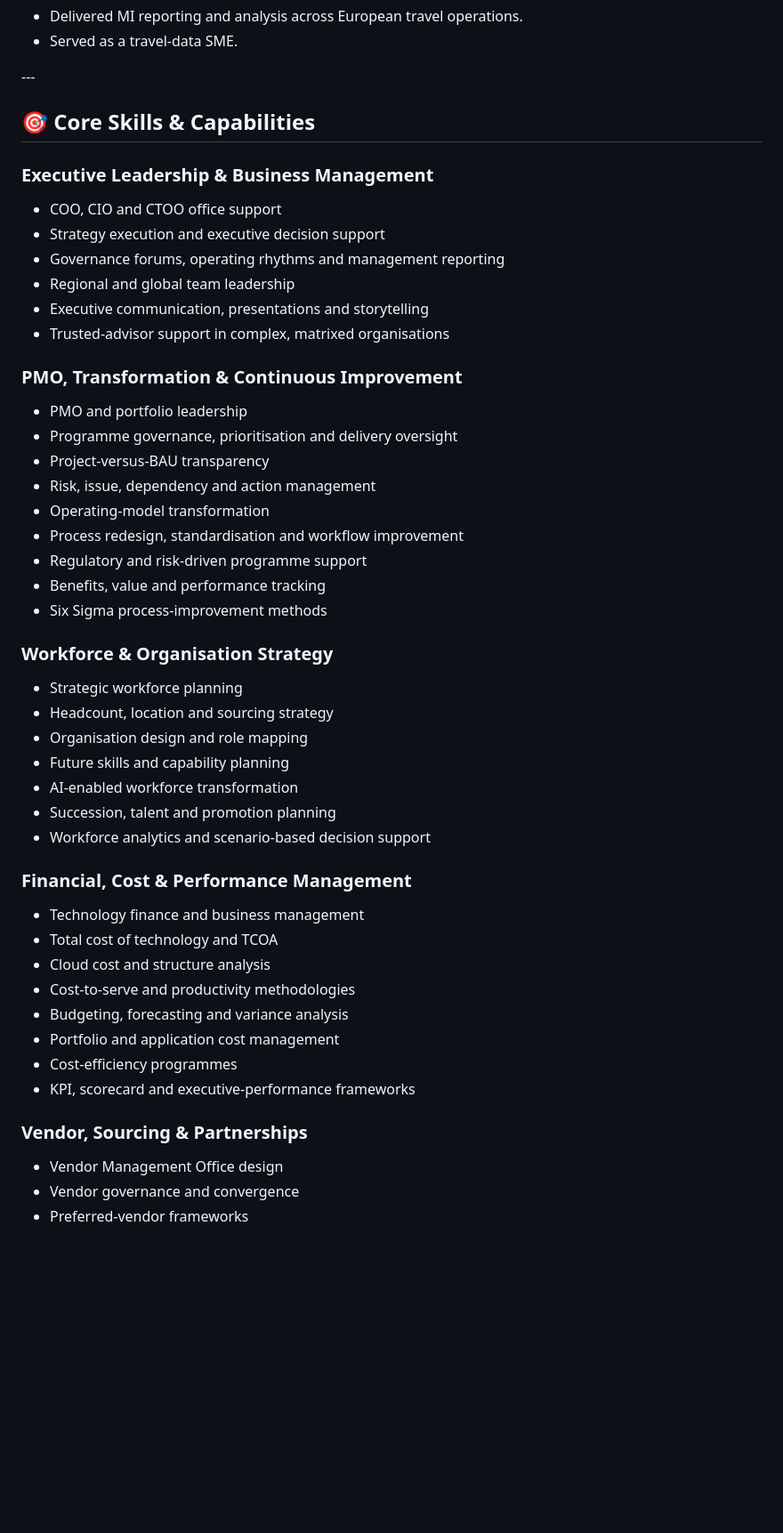
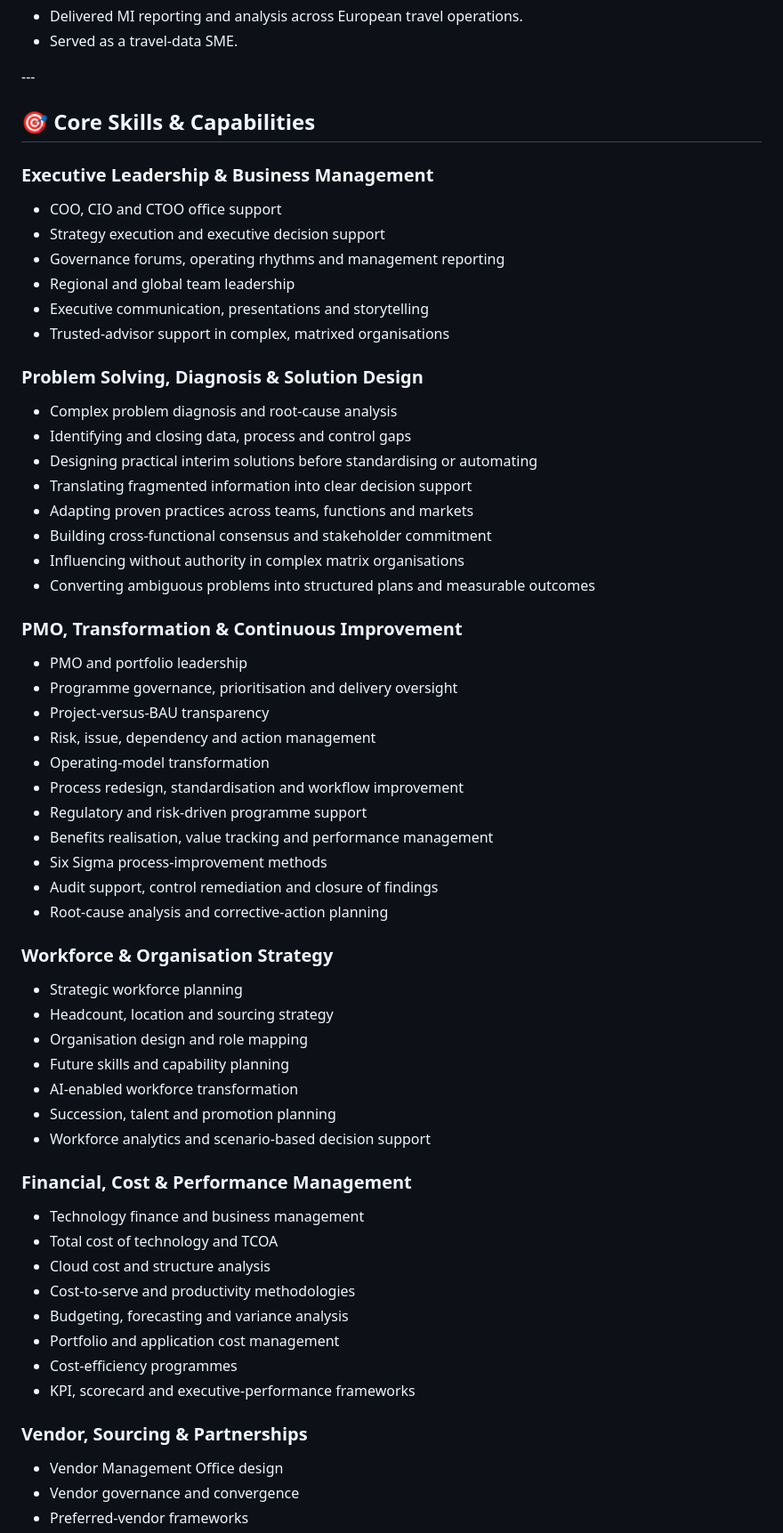
Before and after one commit to malcobrown-dotcom/Malcolm-Brown-CV, a Markdown page: README.md, the part around one of its changes. Shown at 89% size. GitHub-like rendering; blank space fills up the shorter version.

```diff
--- a/README.md
+++ b/README.md
@@ -215,9 +215,9 @@ Led regional technology business management across financial governance, workfor
 
 <a id="core-skills-and-capabilities"></a>
 
-## 🎯 Core Skills \& Capabilities
+## 🎯 Core Skills & Capabilities
 
-### Executive Leadership \& Business Management
+### Executive Leadership & Business Management
 
 * COO, CIO and CTOO office support
 * Strategy execution and executive decision support
@@ -226,7 +226,17 @@ Led regional technology business management across financial governance, workfor
 * Executive communication, presentations and storytelling
 * Trusted-advisor support in complex, matrixed organisations
 
-### PMO, Transformation \& Continuous Improvement
+### Problem Solving, Diagnosis & Solution Design
+* Complex problem diagnosis and root-cause analysis
+* Identifying and closing data, process and control gaps
+* Designing practical interim solutions before standardising or automating
+* Translating fragmented information into clear decision support
+* Adapting proven practices across teams, functions and markets
+* Building cross-functional consensus and stakeholder commitment
+* Influencing without authority in complex matrix organisations
+* Converting ambiguous problems into structured plans and measurable outcomes
+
+### PMO, Transformation & Continuous Improvement
 
 * PMO and portfolio leadership
 * Programme governance, prioritisation and delivery oversight
@@ -235,10 +245,12 @@ Led regional technology business management across financial governance, workfor
 * Operating-model transformation
 * Process redesign, standardisation and workflow improvement
 * Regulatory and risk-driven programme support
-* Benefits, value and performance tracking
+* Benefits realisation, value tracking and performance management
 * Six Sigma process-improvement methods
+* Audit support, control remediation and closure of findings
+* Root-cause analysis and corrective-action planning
 
-### Workforce \& Organisation Strategy
+### Workforce & Organisation Strategy
 
 * Strategic workforce planning
 * Headcount, location and sourcing strategy
@@ -248,7 +260,7 @@ Led regional technology business management across financial governance, workfor
 * Succession, talent and promotion planning
 * Workforce analytics and scenario-based decision support
 
-### Financial, Cost \& Performance Management
+### Financial, Cost & Performance Management
 
 * Technology finance and business management
 * Total cost of technology and TCOA
@@ -259,7 +271,7 @@ Led regional technology business management across financial governance, workfor
 * Cost-efficiency programmes
 * KPI, scorecard and executive-performance frameworks
 
-### Vendor, Sourcing \& Partnerships
+### Vendor, Sourcing & Partnerships
 
 * Vendor Management Office design
 * Vendor governance and convergence
```
Also changed, not shown: other parts of README.md (+14 -14 lines).
